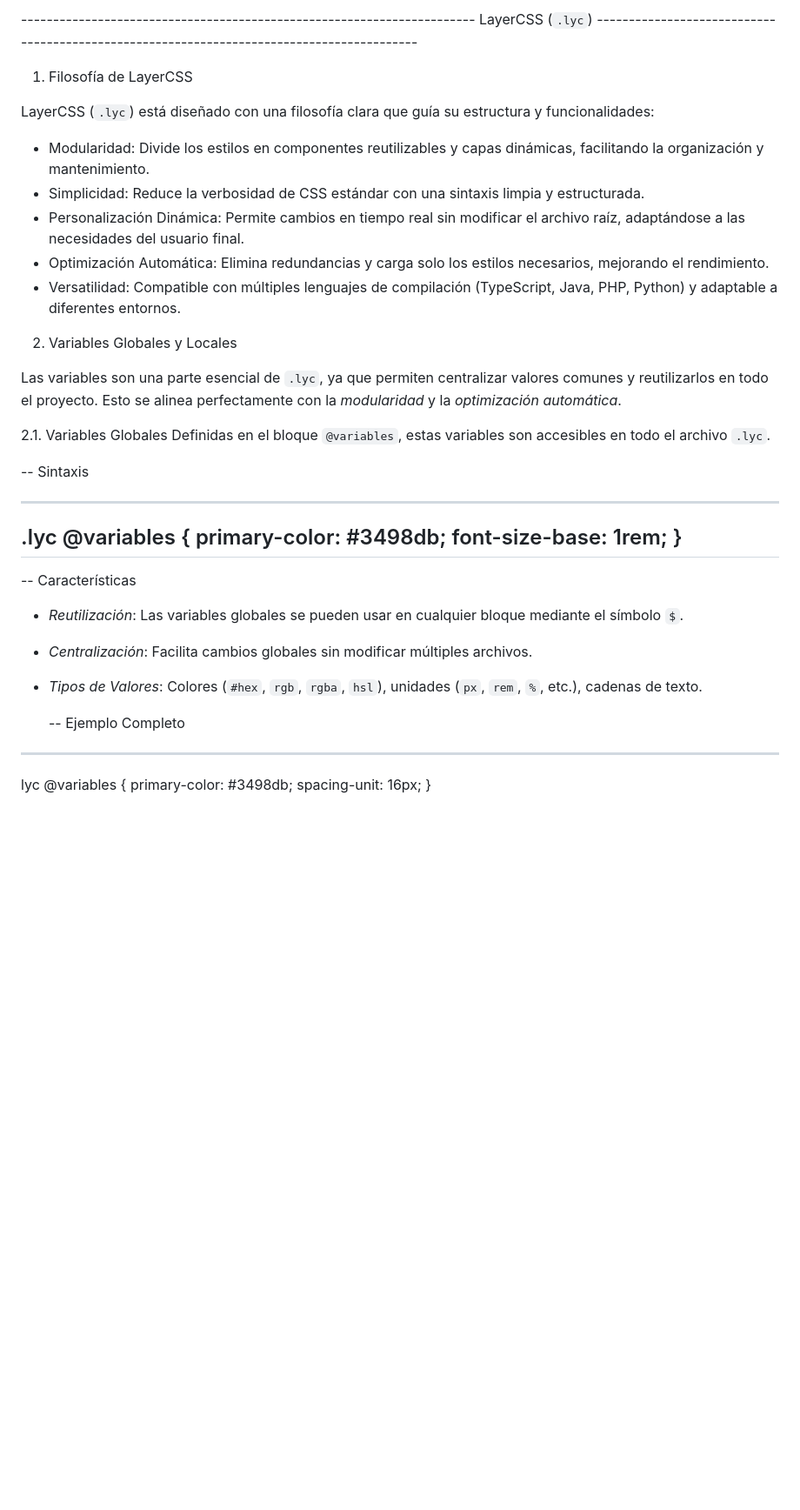
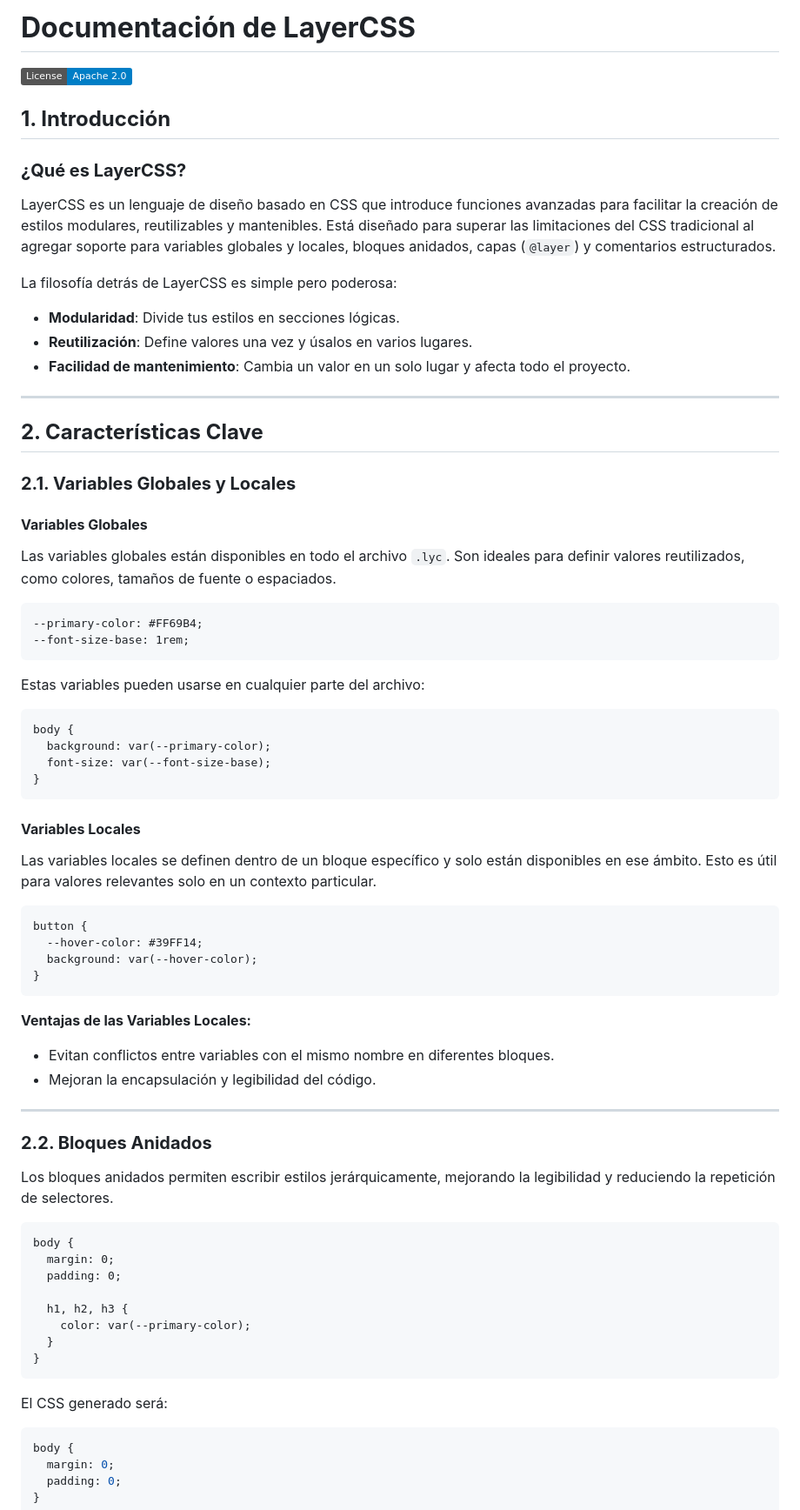
Before and after one commit to Seb3rhjck/layerCSS.lyc, a Markdown page: README-ES.md, the part around the change printed below. Shown: that part at 87% size. Drawn GitHub-style; badges without logos; blank space fills up the shorter version.

````diff
--- a/README-ES.md
+++ b/README-ES.md
@@ -1,44 +1,76 @@
------------------------------------------------------------------------ LayerCSS (`.lyc`) ------------------------------------------------------------------------------------------
+# **Documentación de LayerCSS**
 
-1. Filosofía de LayerCSS
+[![Licencia: Apache 2.0](https://img.shields.io/badge/License-Apache_2.0-blue.svg)](https://www.apache.org/licenses/LICENSE-2.0)
 
-LayerCSS (`.lyc`) está diseñado con una filosofía clara que guía su estructura y funcionalidades:
+## **1. Introducción**
 
-- Modularidad: Divide los estilos en componentes reutilizables y capas dinámicas, facilitando la organización y mantenimiento.
-- Simplicidad: Reduce la verbosidad de CSS estándar con una sintaxis limpia y estructurada.
-- Personalización Dinámica: Permite cambios en tiempo real sin modificar el archivo raíz, adaptándose a las necesidades del usuario final.
-- Optimización Automática: Elimina redundancias y carga solo los estilos necesarios, mejorando el rendimiento.
-- Versatilidad: Compatible con múltiples lenguajes de compilación (TypeScript, Java, PHP, Python) y adaptable a diferentes entornos.
+### **¿Qué es LayerCSS?**
+LayerCSS es un lenguaje de diseño basado en CSS que introduce funciones avanzadas para facilitar la creación de estilos modulares, reutilizables y mantenibles. Está diseñado para superar las limitaciones del CSS tradicional al agregar soporte para variables globales y locales, bloques anidados, capas (`@layer`) y comentarios estructurados.
 
+La filosofía detrás de LayerCSS es simple pero poderosa:
+- **Modularidad**: Divide tus estilos en secciones lógicas.
+- **Reutilización**: Define valores una vez y úsalos en varios lugares.
+- **Facilidad de mantenimiento**: Cambia un valor en un solo lugar y afecta todo el proyecto.
 
-2. Variables Globales y Locales
+---
 
-Las variables son una parte esencial de `.lyc`, ya que permiten centralizar valores comunes y reutilizarlos en todo el proyecto. Esto se alinea perfectamente con la *modularidad* y la *optimización automática*.
+## **2. Características Clave**
 
-2.1. Variables Globales
-Definidas en el bloque `@variables`, estas variables son accesibles en todo el archivo `.lyc`.
+### **2.1. Variables Globales y Locales**
 
-  -- Sintaxis
+#### **Variables Globales**
+Las variables globales están disponibles en todo el archivo `.lyc`. Son ideales para definir valores reutilizados, como colores, tamaños de fuente o espaciados.
 
--------------------------------------------------------------------------------------
-.lyc
-@variables {
-  primary-color: #3498db;
-  font-size-base: 1rem;
+```lyc
+--primary-color: #FF69B4;
+--font-size-base: 1rem;
+```
+
+Estas variables pueden usarse en cualquier parte del archivo:
+
+```lyc
+body {
+  background: var(--primary-color);
+  font-size: var(--font-size-base);
 }
----------------------------------------------------------------------------------------
+```
 
-  -- Características
-- *Reutilización*: Las variables globales se pueden usar en cualquier bloque mediante el símbolo `$`.
-- *Centralización*: Facilita cambios globales sin modificar múltiples archivos.
-- *Tipos de Valores*: Colores (`#hex`, `rgb`, `rgba`, `hsl`), unidades (`px`, `rem`, `%`, etc.), cadenas de texto.
+#### **Variables Locales**
+Las variables locales se definen dentro de un bloque específico y solo están disponibles en ese ámbito. Esto es útil para valores relevantes solo en un contexto particular.
 
-  -- Ejemplo Completo
+```lyc
+button {
+  --hover-color: #39FF14;
+  background: var(--hover-color);
+}
+```
 
---------------------------------------------------------------------------------------------
-lyc
-@variables {
-  primary-color: #3498db;
-  spacing-unit: 16px;
+**Ventajas de las Variables Locales:**
+- Evitan conflictos entre variables con el mismo nombre en diferentes bloques.
+- Mejoran la encapsulación y legibilidad del código.
+
+---
+
+### **2.2. Bloques Anidados**
+
+Los bloques anidados permiten escribir estilos jerárquicamente, mejorando la legibilidad y reduciendo la repetición de selectores.
+
+```lyc
+body {
+  margin: 0;
+  padding: 0;
+
+  h1, h2, h3 {
+    color: var(--primary-color);
+  }
+}
+```
+
+El CSS generado será:
+
+```css
+body {
+  margin: 0;
+  padding: 0;
 }
 
````
Also changed, not shown: other parts of README-ES.md (+86 -179 lines).
